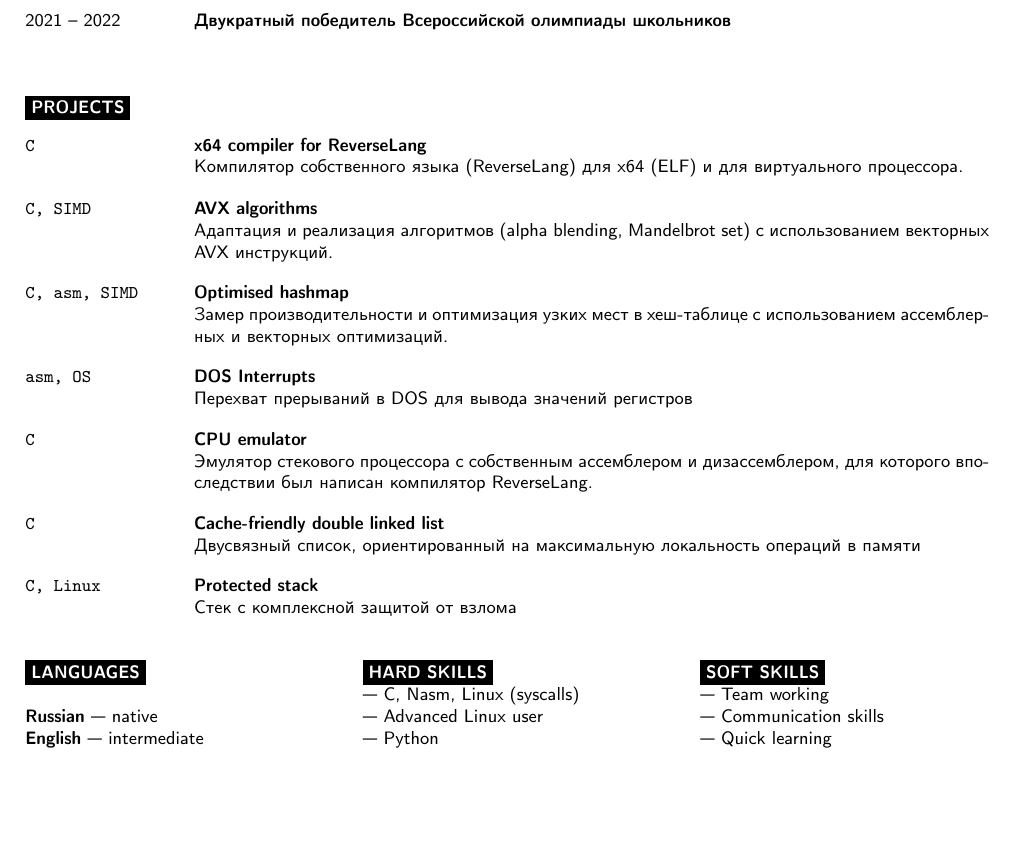
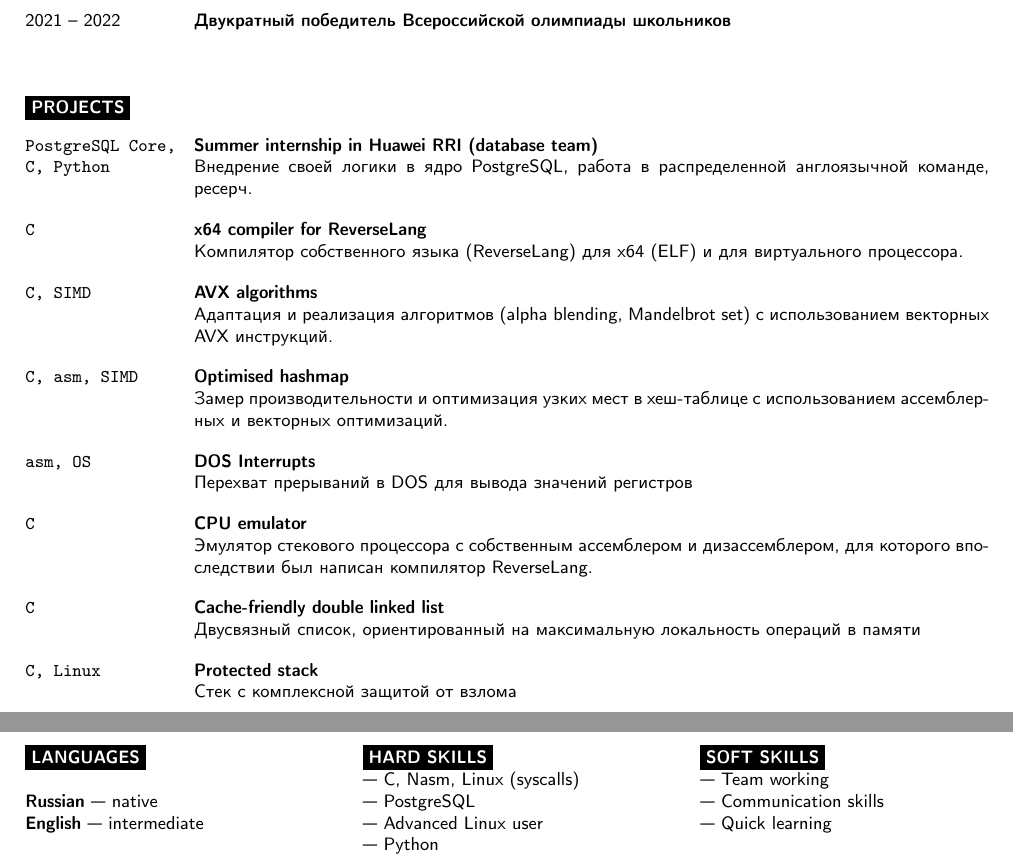
Before and after one commit to foxidokun/cv, a LaTeX document (main.tex): part of the page before the commit and two parts of pages 1 and 2 of 2 after it, the two joined at a grey line, cut so that both start at the same text, the shorter picture padded with empty space. Compiled offline with pdfLaTeX.

Commit message:
Add internship

```diff
--- a/main.tex
+++ b/main.tex
@@ -130,6 +130,12 @@
 
 	\begin{entrylist}
 		\entry
+		{\texttt{PostgreSQL Core, C, Python}}
+		{Summer internship in Huawei RRI (database team)}
+		{}
+		{Внедрение своей логики в ядро PostgreSQL, работа в распределенной англоязычной команде, ресерч.}
+
+		\entry
 		{\texttt{C}}
 		{x64 compiler for ReverseLang}
 		{}
@@ -184,6 +190,7 @@
 
 		\cvsect{Hard skills}
 		— C, Nasm, Linux (syscalls)\\
+		— PostgreSQL \\
 		— Advanced Linux user\\
 		— Python
 	\end{minipage}
```
Also changed, not shown: cv.pdf. Lines whose indentation alone changed are shown as unchanged.
